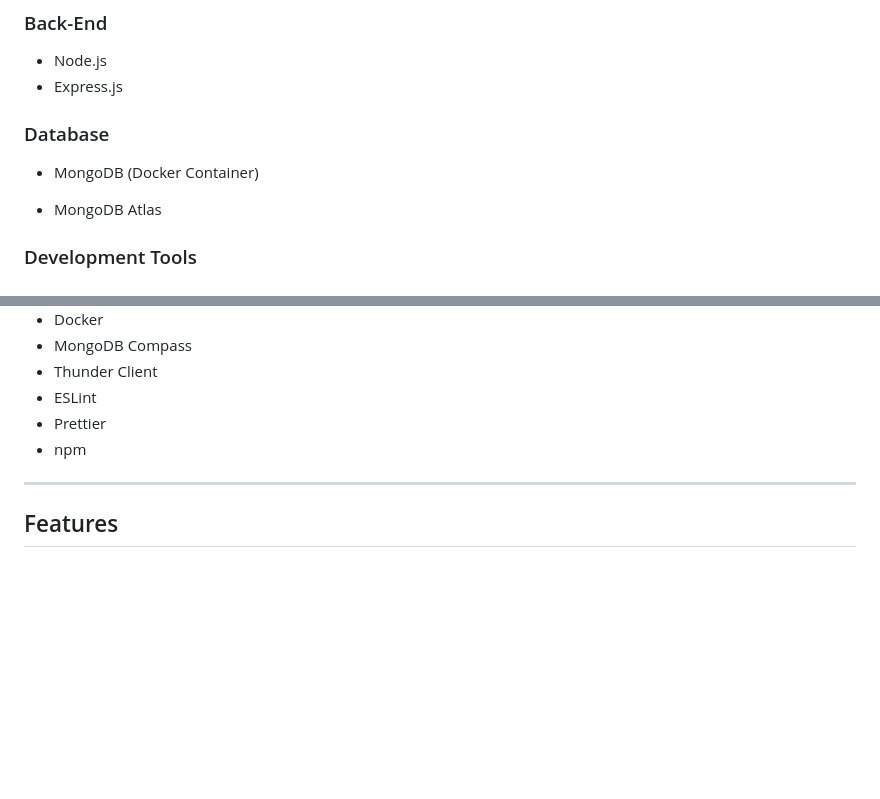
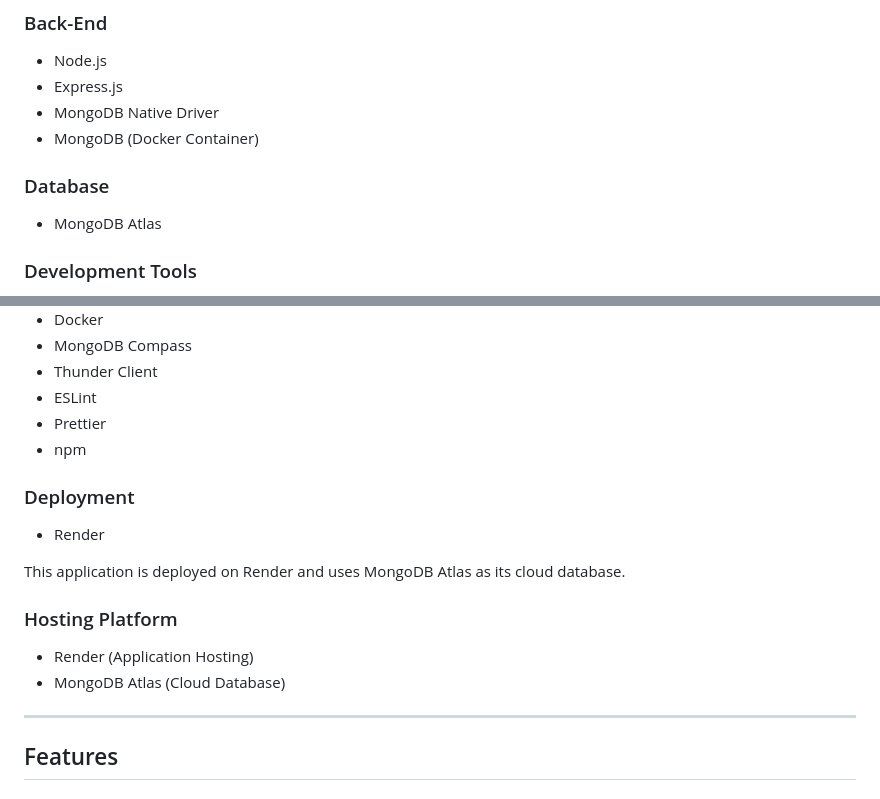
Before and after one commit to ShorenaK/GeoWellHub, a Markdown page: README.md, 2 parts joined by grey strips. Rendered like a GitHub page; blank space fills up the shorter version.

Commit message:
read me added

```diff
--- a/README.md
+++ b/README.md
@@ -64,10 +64,10 @@ Visitors can explore mineral water resorts, thermal spas, mountain wellness dest
 
 - Node.js
 - Express.js
+- MongoDB Native Driver
+- MongoDB (Docker Container)
 
 ### Database
-
-- MongoDB (Docker Container)
 
 - MongoDB Atlas
 
@@ -82,6 +82,17 @@ Visitors can explore mineral water resorts, thermal spas, mountain wellness dest
 - ESLint
 - Prettier
 - npm
+
+### Deployment
+
+- Render
+
+This application is deployed on Render and uses MongoDB Atlas as its cloud database.
+
+### Hosting Platform
+
+- Render (Application Hosting)
+- MongoDB Atlas (Cloud Database)
 
 ---
 
```
